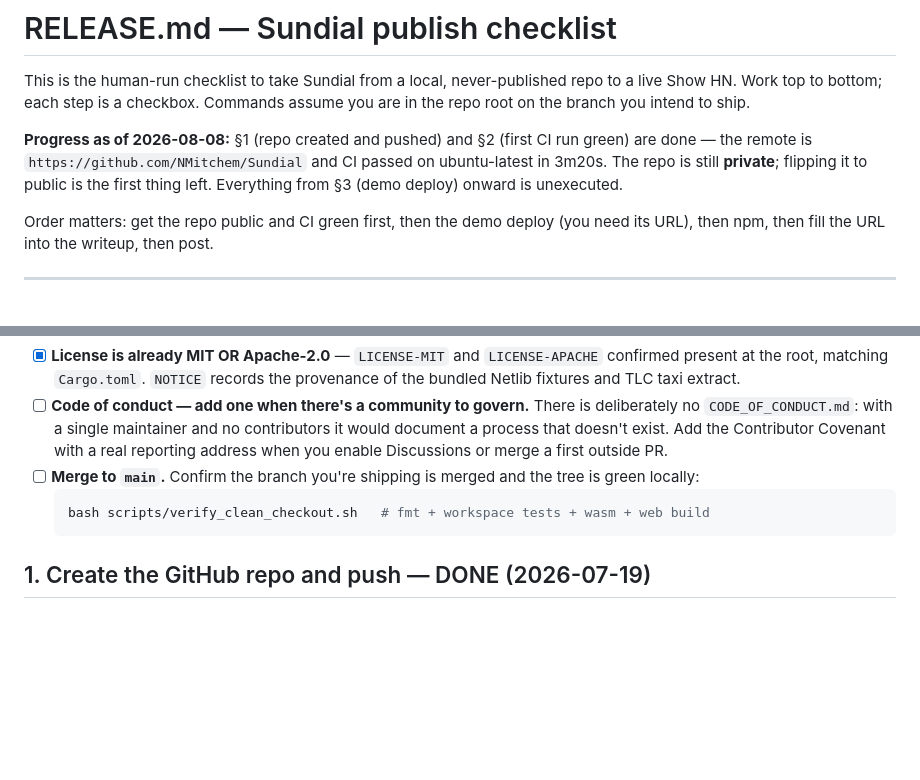
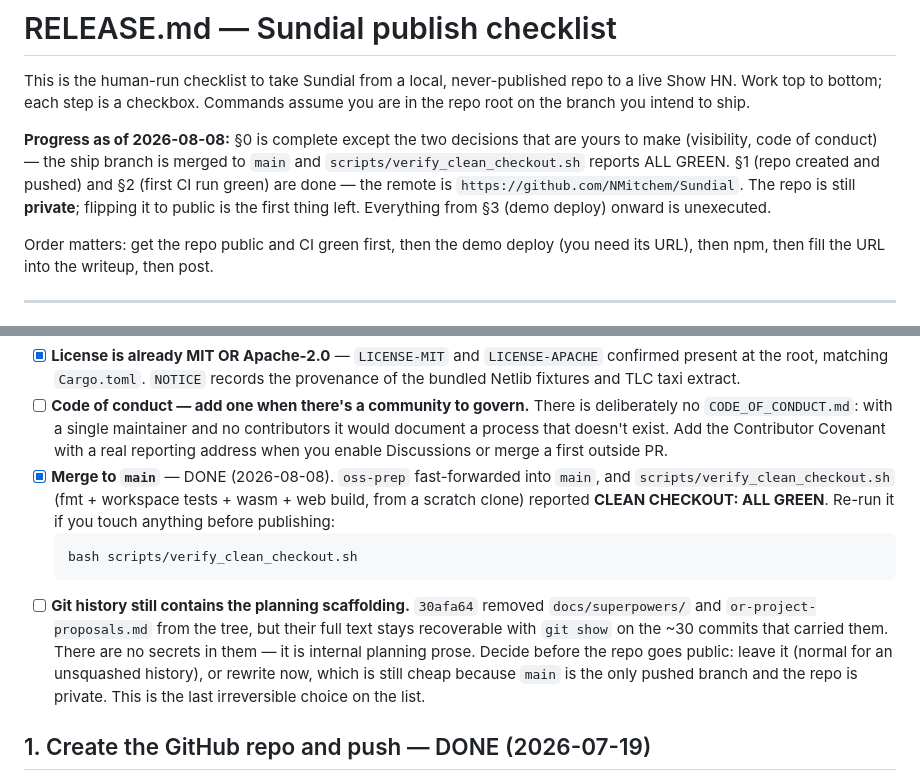
Before and after one commit to NMitchem/Sundial, a Markdown page: RELEASE.md, 2 parts joined by grey strips. GitHub-like rendering; blank space fills up the shorter version.

Commit message:
docs: record §0 complete, and flag the open git-history decision
verify_clean_checkout.sh reports ALL GREEN from a scratch clone of merged main
(fmt + workspace tests + wasm build + wasm-pack + tsc + vite build), so
RELEASE.md §0's merge-and-verify item is done. Only two §0 items remain and both
are judgment calls, not work: visibility, and whether to ship a code of conduct.

Add a third: the planning scaffolding dropped in 30afa64 is still recoverable
from git history. No secrets in it, but it becomes public the moment the repo
does, and rewriting is cheap only while main is the sole pushed branch. Recorded
as an explicit open decision rather than left implicit.

Co-Authored-By: Claude Opus 5 (1M context) <noreply@anthropic.com>

````diff
--- a/RELEASE.md
+++ b/RELEASE.md
@@ -4,10 +4,12 @@ This is the human-run checklist to take Sundial from a local, never-published
 repo to a live Show HN. Work top to bottom; each step is a checkbox. Commands
 assume you are in the repo root on the branch you intend to ship.
 
-**Progress as of 2026-08-08:** §1 (repo created and pushed) and §2 (first CI run
-green) are done — the remote is `https://github.com/NMitchem/Sundial` and CI
-passed on ubuntu-latest in 3m20s. The repo is still **private**; flipping it to
-public is the first thing left. Everything from §3 (demo deploy) onward is
+**Progress as of 2026-08-08:** §0 is complete except the two decisions that are
+yours to make (visibility, code of conduct) — the ship branch is merged to `main`
+and `scripts/verify_clean_checkout.sh` reports ALL GREEN. §1 (repo created and
+pushed) and §2 (first CI run green) are done — the remote is
+`https://github.com/NMitchem/Sundial`. The repo is still **private**; flipping it
+to public is the first thing left. Everything from §3 (demo deploy) onward is
 unexecuted.
 
 Order matters: get the repo public and CI green first, then the demo deploy
@@ -34,11 +36,20 @@ Order matters: get the repo public and CI green first, then the demo deploy
   contributors it would document a process that doesn't exist. Add the
   Contributor Covenant with a real reporting address when you enable Discussions
   or merge a first outside PR.
-- [ ] **Merge to `main`.** Confirm the branch you're shipping is merged and the
-  tree is green locally:
+- [x] **Merge to `main`** — DONE (2026-08-08). `oss-prep` fast-forwarded into
+  `main`, and `scripts/verify_clean_checkout.sh` (fmt + workspace tests + wasm +
+  web build, from a scratch clone) reported **CLEAN CHECKOUT: ALL GREEN**. Re-run
+  it if you touch anything before publishing:
   ```bash
-  bash scripts/verify_clean_checkout.sh   # fmt + workspace tests + wasm + web build
+  bash scripts/verify_clean_checkout.sh
   ```
+- [ ] **Git history still contains the planning scaffolding.** `30afa64` removed
+  `docs/superpowers/` and `or-project-proposals.md` from the tree, but their full
+  text stays recoverable with `git show` on the ~30 commits that carried them.
+  There are no secrets in them — it is internal planning prose. Decide before the
+  repo goes public: leave it (normal for an unsquashed history), or rewrite now,
+  which is still cheap because `main` is the only pushed branch and the repo is
+  private. This is the last irreversible choice on the list.
 
 ## 1. Create the GitHub repo and push — DONE (2026-07-19)
 
````
Also changed, not shown: docs/STATUS.md (+4 -1 lines).
